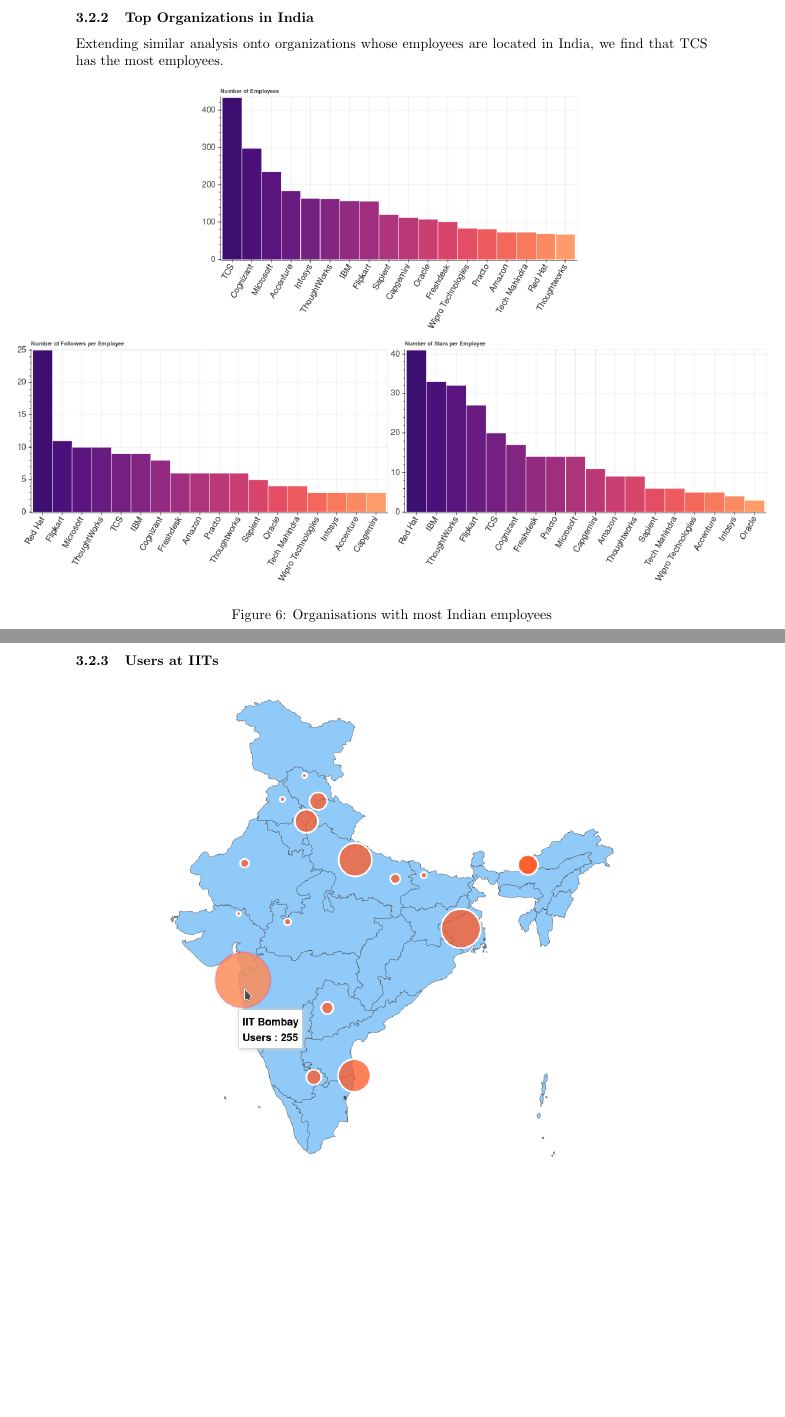
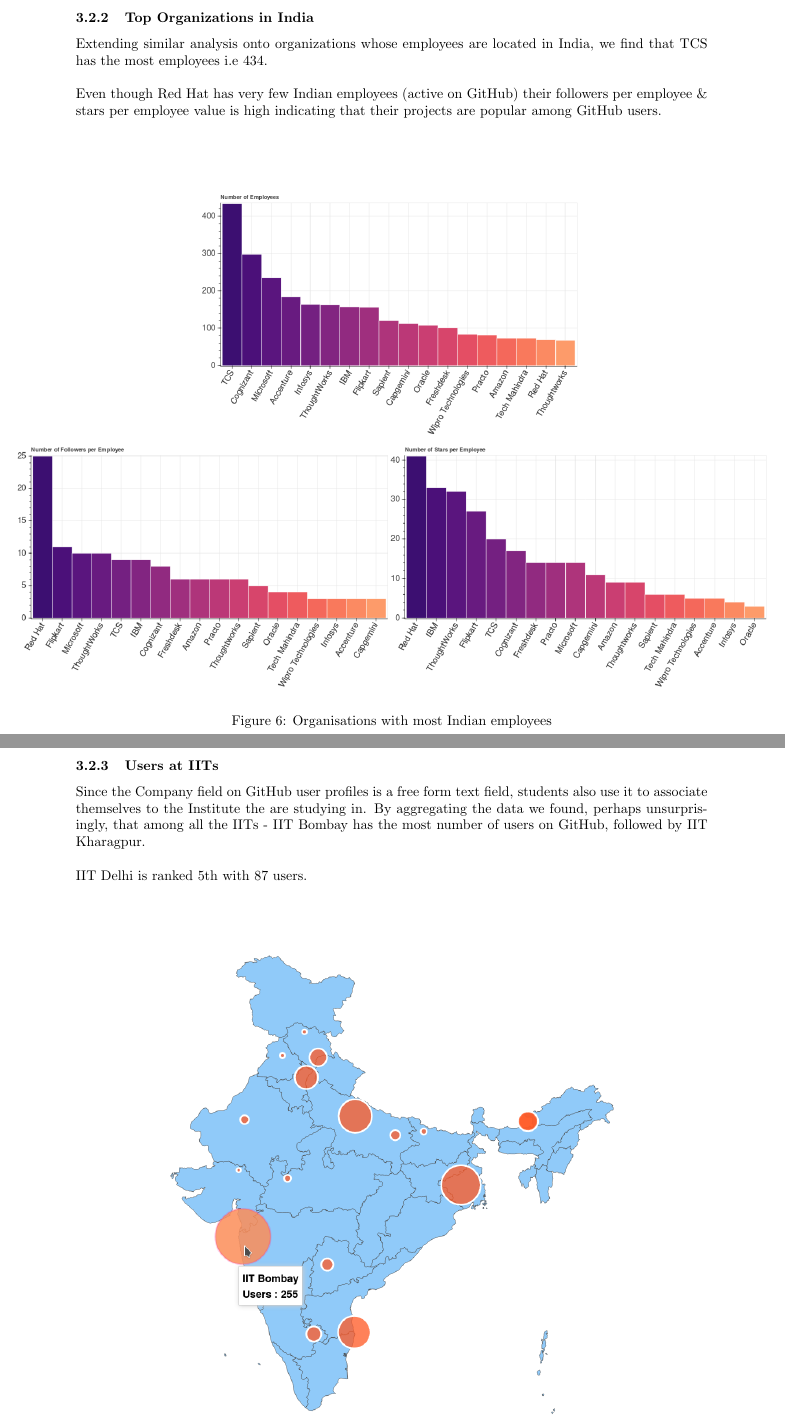
Before and after one commit to dufferzafar/github-analytics, a LaTeX document (final-document/main.tex, which reads final-document/analysis.tex): two parts of pages 7 and 8 of 10 before the commit and two parts of pages 8 and 9 of 11 after it, joined at a grey line, cut so that both start at the same text, the shorter picture padded with empty space. Compiled offline with pdfLaTeX.

Commit message:
Enabled list of tables & figures and added more text

```diff
--- a/final-document/analysis.tex
+++ b/final-document/analysis.tex
@@ -85,8 +86,12 @@
 \subsubsection{Top Organizations in India}
 
 Extending similar analysis onto organizations whose employees are located in India, we find that
-TCS has the most employees.
+TCS has the most employees i.e 434. \\
 
+Even though Red Hat has very few Indian employees (active on GitHub) their followers per employee \&
+stars per employee value is high indicating that their projects are popular among GitHub users.
+
+\vspace{40px}
 \begin{figure}[htb]
 \centering
 \centerline{\includegraphics[scale=0.50]{org-employee-full-indian}}
@@ -96,6 +101,14 @@
 \newpage
 \subsubsection{Users at IITs}
 
+Since the Company field on GitHub user profiles is a free form text field, students also use it
+to associate themselves to the Institute the are studying in. By aggregating the data we found,
+perhaps unsurprisingly, that among all the IITs - IIT Bombay has the most number of users on
+GitHub, followed by IIT Kharagpur. \\
+
+IIT Delhi is ranked 5th with 87 users.
+
+\vspace{40px}
 \begin{figure}[htb]
 \centering
 \includegraphics[scale=0.55]{indian-institutes}
```
Also changed, not shown: final-document/main.tex (+3 -2 lines), final-document/analysis.tex (3 more changed lines).
